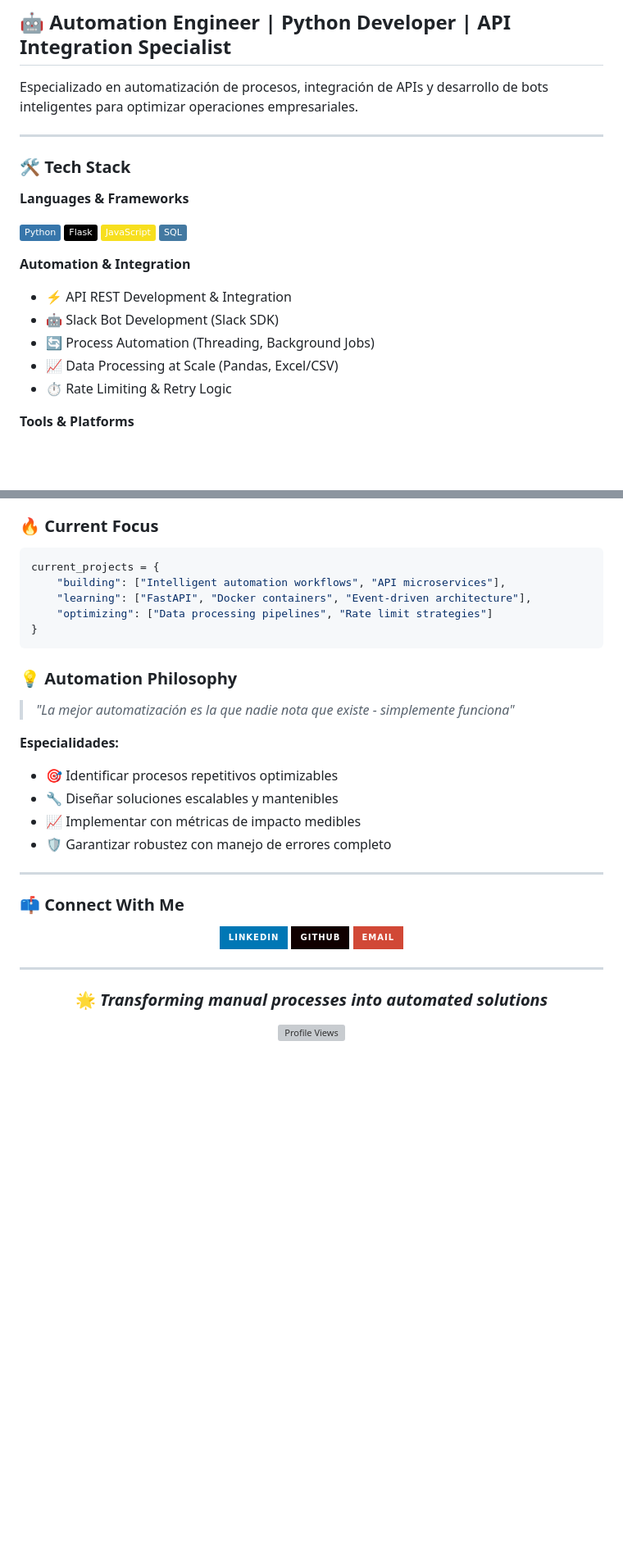
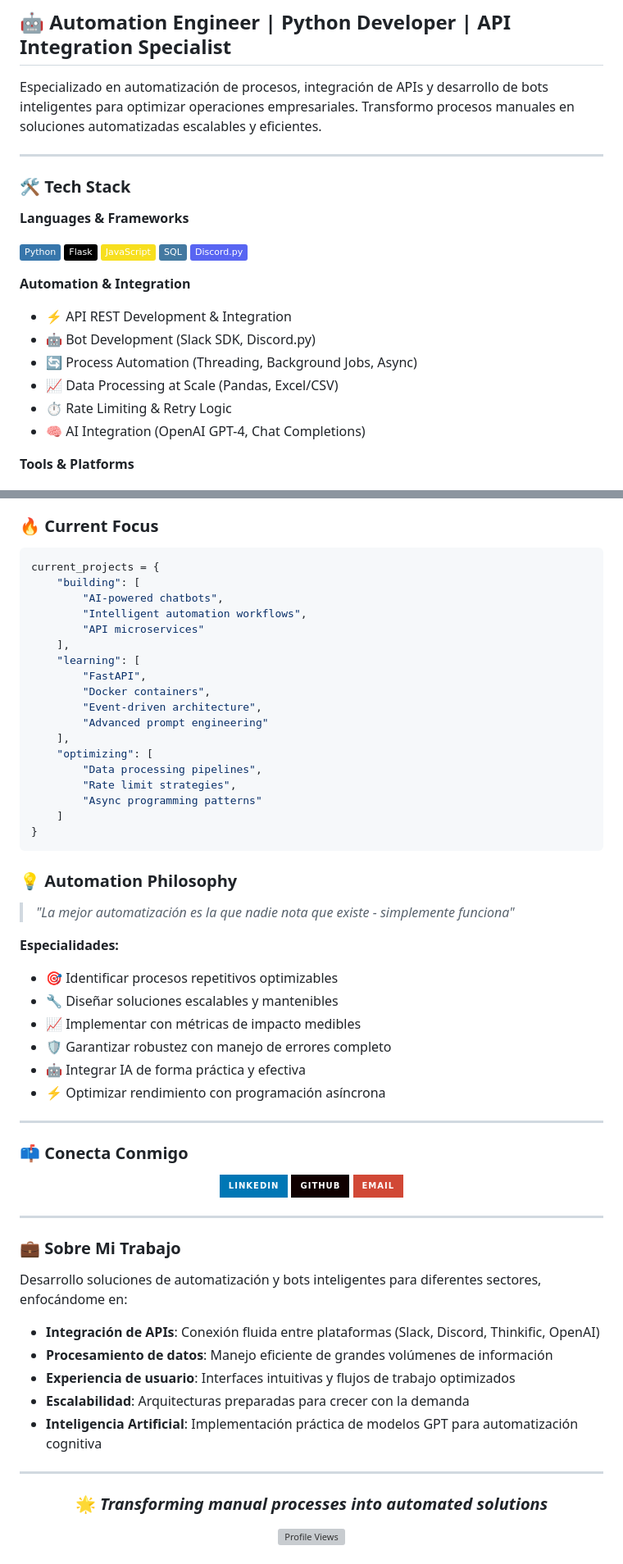
Before and after one commit to FerDVaz09/FerDVaz09, a Markdown page: README.md, 2 parts joined by grey strips. Shown: that part at 82% size. Rendered like a GitHub page; badges without logos; blank space fills up the shorter version; grey boxes are pictures that could not be loaded.

Commit message:
Actualizar README con proyectos y skills mejorados

````diff
--- a/README.md
+++ b/README.md
@@ -2,7 +2,7 @@
 
 ## 🤖 Automation Engineer | Python Developer | API Integration Specialist
 
-Especializado en automatización de procesos, integración de APIs y desarrollo de bots inteligentes para optimizar operaciones empresariales.
+Especializado en automatización de procesos, integración de APIs y desarrollo de bots inteligentes para optimizar operaciones empresariales. Transformo procesos manuales en soluciones automatizadas escalables y eficientes.
 
 ---
 
@@ -14,13 +14,15 @@ Especializado en automatización de procesos, integración de APIs y desarrollo
 ![Flask](https://img.shields.io/badge/Flask-000000?style=flat&logo=flask&logoColor=white)
 ![JavaScript](https://img.shields.io/badge/JavaScript-F7DF1E?style=flat&logo=javascript&logoColor=black)
 ![SQL](https://img.shields.io/badge/SQL-4479A1?style=flat&logo=postgresql&logoColor=white)
+![Discord.py](https://img.shields.io/badge/Discord.py-5865F2?style=flat&logo=discord&logoColor=white)
 
 **Automation & Integration**
 - ⚡ API REST Development & Integration
-- 🤖 Slack Bot Development (Slack SDK)
-- 🔄 Process Automation (Threading, Background Jobs)
+- 🤖 Bot Development (Slack SDK, Discord.py)
+- 🔄 Process Automation (Threading, Background Jobs, Async)
 - 📈 Data Processing at Scale (Pandas, Excel/CSV)
 - ⏱️ Rate Limiting & Retry Logic
+- 🧠 AI Integration (OpenAI GPT-4, Chat Completions)
 
 **Tools & Platforms**
 
@@ -73,9 +97,22 @@ Bot automatizado de gestión masiva de usuarios para plataforma LMS Thinkific
 
 ```python
 current_projects = {
-    "building": ["Intelligent automation workflows", "API microservices"],
-    "learning": ["FastAPI", "Docker containers", "Event-driven architecture"],
-    "optimizing": ["Data processing pipelines", "Rate limit strategies"]
+    "building": [
+        "AI-powered chatbots",
+        "Intelligent automation workflows",
+        "API microservices"
+    ],
+    "learning": [
+        "FastAPI",
+        "Docker containers",
+        "Event-driven architecture",
+        "Advanced prompt engineering"
+    ],
+    "optimizing": [
+        "Data processing pipelines",
+        "Rate limit strategies",
+        "Async programming patterns"
+    ]
 }
 ```
 
@@ -88,10 +125,12 @@ current_projects = {
 - 🔧 Diseñar soluciones escalables y mantenibles
 - 📈 Implementar con métricas de impacto medibles
 - 🛡️ Garantizar robustez con manejo de errores completo
+- 🤖 Integrar IA de forma práctica y efectiva
+- ⚡ Optimizar rendimiento con programación asíncrona
 
 ---
 
-### 📫 Connect With Me
+### 📫 Conecta Conmigo
 
 <div align="center">
 
@@ -103,6 +142,18 @@ current_projects = {
 
 ---
 
+### 💼 Sobre Mi Trabajo
+
+Desarrollo soluciones de automatización y bots inteligentes para diferentes sectores, enfocándome en:
+
+- **Integración de APIs**: Conexión fluida entre plataformas (Slack, Discord, Thinkific, OpenAI)
+- **Procesamiento de datos**: Manejo eficiente de grandes volúmenes de información
+- **Experiencia de usuario**: Interfaces intuitivas y flujos de trabajo optimizados
+- **Escalabilidad**: Arquitecturas preparadas para crecer con la demanda
+- **Inteligencia Artificial**: Implementación práctica de modelos GPT para automatización cognitiva
+
+---
+
 <div align="center">
 
 ### 🌟 *Transforming manual processes into automated solutions*
````
Also changed, not shown: other parts of README.md (+22 -0 lines).
